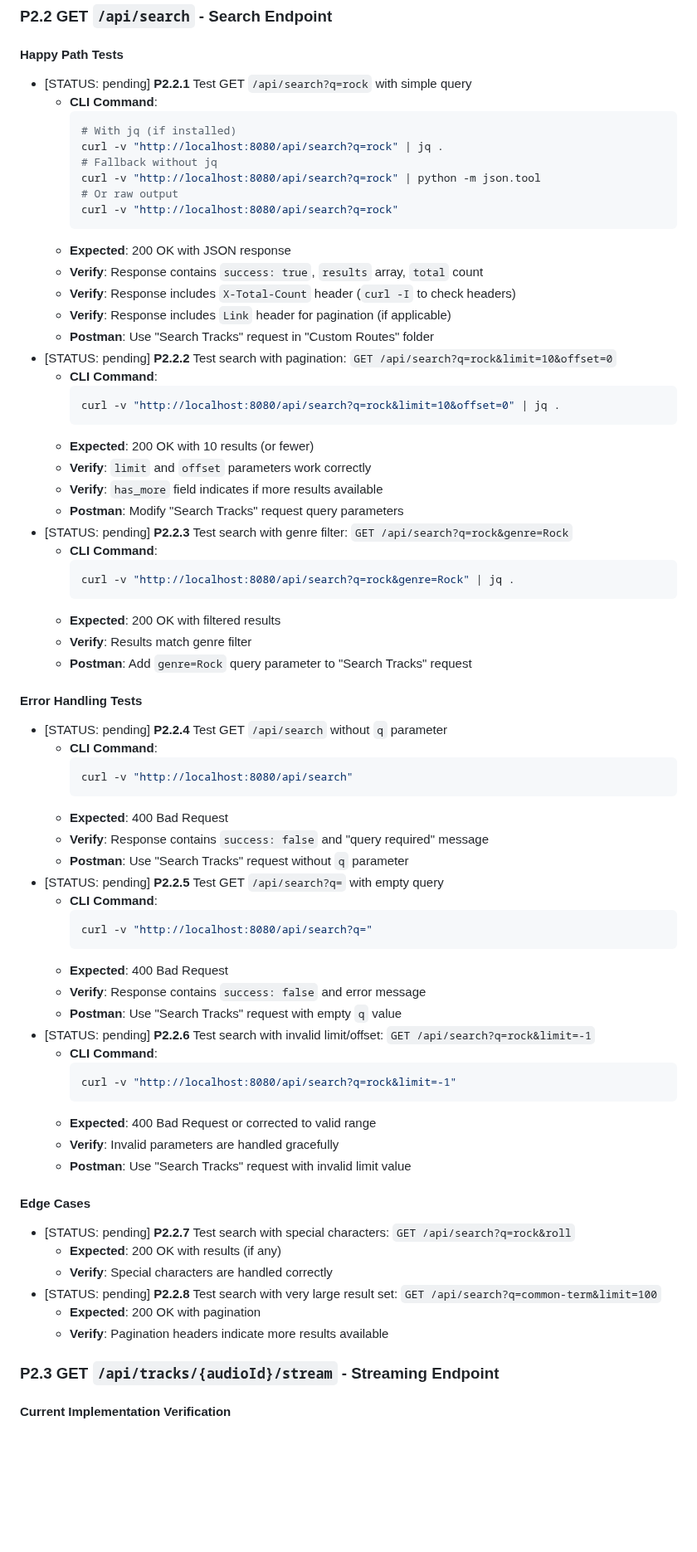
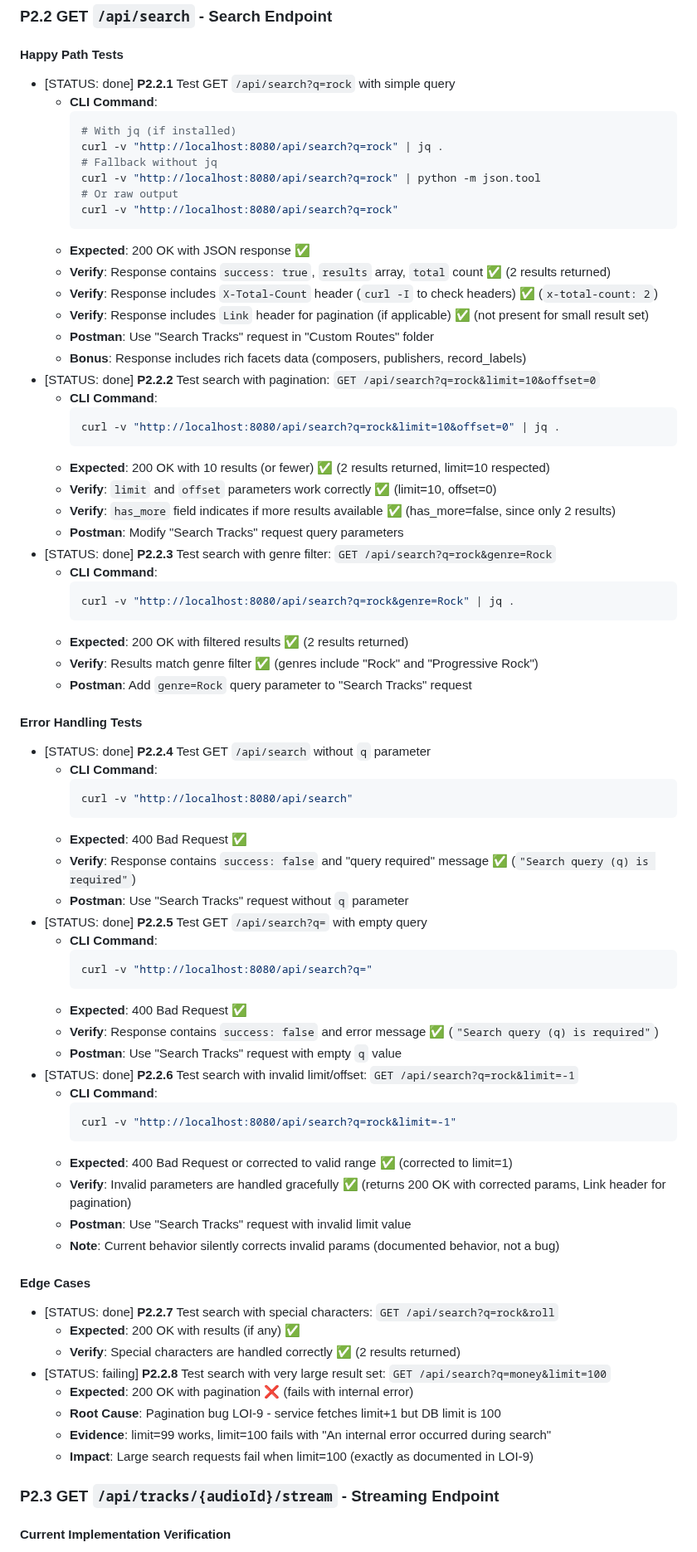
Before and after one commit to DelicateAlchemy/loist-mcp-server, a Markdown page: docs/api-endpoint-testing-tracker.md, the part around the change. Shown at 83% size. GitHub-like rendering; blank space fills up the shorter version.

Commit message:
test(api): Complete GET /api/search endpoint testing
- Test simple query: 200 OK with results, X-Total-Count header, facets
- Test pagination: limit/offset parameters work correctly
- Test genre filter: properly filters results by genre
- Test error handling: 400 Bad Request for missing/empty query
- Test invalid params: silently corrects limit=-1 to limit=1 (documented behavior)
- Test special characters: handled correctly in search queries
- CONFIRMED pagination bug LOI-9: limit=100 fails (service fetches 101 records)

Files changed: docs/api-endpoint-testing-tracker.md

````diff
--- a/docs/api-endpoint-testing-tracker.md
+++ b/docs/api-endpoint-testing-tracker.md
@@ -224,7 +224,7 @@
 ### P2.2 GET `/api/search` - Search Endpoint
 
 #### Happy Path Tests
-- [STATUS: pending] **P2.2.1** Test GET `/api/search?q=rock` with simple query
+- [STATUS: done] **P2.2.1** Test GET `/api/search?q=rock` with simple query
   - **CLI Command**:
     ```bash
     # With jq (if installed)
@@ -234,62 +234,66 @@
     # Or raw output
     curl -v "http://localhost:8080/api/search?q=rock"
     ```
-  - **Expected**: 200 OK with JSON response
-  - **Verify**: Response contains `success: true`, `results` array, `total` count
-  - **Verify**: Response includes `X-Total-Count` header (`curl -I` to check headers)
-  - **Verify**: Response includes `Link` header for pagination (if applicable)
+  - **Expected**: 200 OK with JSON response ✅
+  - **Verify**: Response contains `success: true`, `results` array, `total` count ✅ (2 results returned)
+  - **Verify**: Response includes `X-Total-Count` header (`curl -I` to check headers) ✅ (`x-total-count: 2`)
+  - **Verify**: Response includes `Link` header for pagination (if applicable) ✅ (not present for small result set)
   - **Postman**: Use "Search Tracks" request in "Custom Routes" folder
-- [STATUS: pending] **P2.2.2** Test search with pagination: `GET /api/search?q=rock&limit=10&offset=0`
+  - **Bonus**: Response includes rich facets data (composers, publishers, record_labels)
+- [STATUS: done] **P2.2.2** Test search with pagination: `GET /api/search?q=rock&limit=10&offset=0`
   - **CLI Command**:
     ```bash
     curl -v "http://localhost:8080/api/search?q=rock&limit=10&offset=0" | jq .
     ```
-  - **Expected**: 200 OK with 10 results (or fewer)
-  - **Verify**: `limit` and `offset` parameters work correctly
-  - **Verify**: `has_more` field indicates if more results available
+  - **Expected**: 200 OK with 10 results (or fewer) ✅ (2 results returned, limit=10 respected)
+  - **Verify**: `limit` and `offset` parameters work correctly ✅ (limit=10, offset=0)
+  - **Verify**: `has_more` field indicates if more results available ✅ (has_more=false, since only 2 results)
   - **Postman**: Modify "Search Tracks" request query parameters
-- [STATUS: pending] **P2.2.3** Test search with genre filter: `GET /api/search?q=rock&genre=Rock`
+- [STATUS: done] **P2.2.3** Test search with genre filter: `GET /api/search?q=rock&genre=Rock`
   - **CLI Command**:
     ```bash
     curl -v "http://localhost:8080/api/search?q=rock&genre=Rock" | jq .
     ```
-  - **Expected**: 200 OK with filtered results
-  - **Verify**: Results match genre filter
+  - **Expected**: 200 OK with filtered results ✅ (2 results returned)
+  - **Verify**: Results match genre filter ✅ (genres include "Rock" and "Progressive Rock")
   - **Postman**: Add `genre=Rock` query parameter to "Search Tracks" request
 
 #### Error Handling Tests
-- [STATUS: pending] **P2.2.4** Test GET `/api/search` without `q` parameter
+- [STATUS: done] **P2.2.4** Test GET `/api/search` without `q` parameter
   - **CLI Command**:
     ```bash
     curl -v "http://localhost:8080/api/search"
     ```
-  - **Expected**: 400 Bad Request
-  - **Verify**: Response contains `success: false` and "query required" message
+  - **Expected**: 400 Bad Request ✅
+  - **Verify**: Response contains `success: false` and "query required" message ✅ (`"Search query (q) is required"`)
   - **Postman**: Use "Search Tracks" request without `q` parameter
-- [STATUS: pending] **P2.2.5** Test GET `/api/search?q=` with empty query
+- [STATUS: done] **P2.2.5** Test GET `/api/search?q=` with empty query
   - **CLI Command**:
     ```bash
     curl -v "http://localhost:8080/api/search?q="
     ```
-  - **Expected**: 400 Bad Request
-  - **Verify**: Response contains `success: false` and error message
+  - **Expected**: 400 Bad Request ✅
+  - **Verify**: Response contains `success: false` and error message ✅ (`"Search query (q) is required"`)
   - **Postman**: Use "Search Tracks" request with empty `q` value
-- [STATUS: pending] **P2.2.6** Test search with invalid limit/offset: `GET /api/search?q=rock&limit=-1`
+- [STATUS: done] **P2.2.6** Test search with invalid limit/offset: `GET /api/search?q=rock&limit=-1`
   - **CLI Command**:
     ```bash
     curl -v "http://localhost:8080/api/search?q=rock&limit=-1"
     ```
-  - **Expected**: 400 Bad Request or corrected to valid range
-  - **Verify**: Invalid parameters are handled gracefully
+  - **Expected**: 400 Bad Request or corrected to valid range ✅ (corrected to limit=1)
+  - **Verify**: Invalid parameters are handled gracefully ✅ (returns 200 OK with corrected params, Link header for pagination)
   - **Postman**: Use "Search Tracks" request with invalid limit value
+  - **Note**: Current behavior silently corrects invalid params (documented behavior, not a bug)
 
 #### Edge Cases
-- [STATUS: pending] **P2.2.7** Test search with special characters: `GET /api/search?q=rock&roll`
-  - **Expected**: 200 OK with results (if any)
-  - **Verify**: Special characters are handled correctly
-- [STATUS: pending] **P2.2.8** Test search with very large result set: `GET /api/search?q=common-term&limit=100`
-  - **Expected**: 200 OK with pagination
-  - **Verify**: Pagination headers indicate more results available
+- [STATUS: done] **P2.2.7** Test search with special characters: `GET /api/search?q=rock&roll`
+  - **Expected**: 200 OK with results (if any) ✅
+  - **Verify**: Special characters are handled correctly ✅ (2 results returned)
+- [STATUS: failing] **P2.2.8** Test search with very large result set: `GET /api/search?q=money&limit=100`
+  - **Expected**: 200 OK with pagination ❌ (fails with internal error)
+  - **Root Cause**: Pagination bug LOI-9 - service fetches limit+1 but DB limit is 100
+  - **Evidence**: limit=99 works, limit=100 fails with "An internal error occurred during search"
+  - **Impact**: Large search requests fail when limit=100 (exactly as documented in LOI-9)
 
 ### P2.3 GET `/api/tracks/{audioId}/stream` - Streaming Endpoint
 
````
